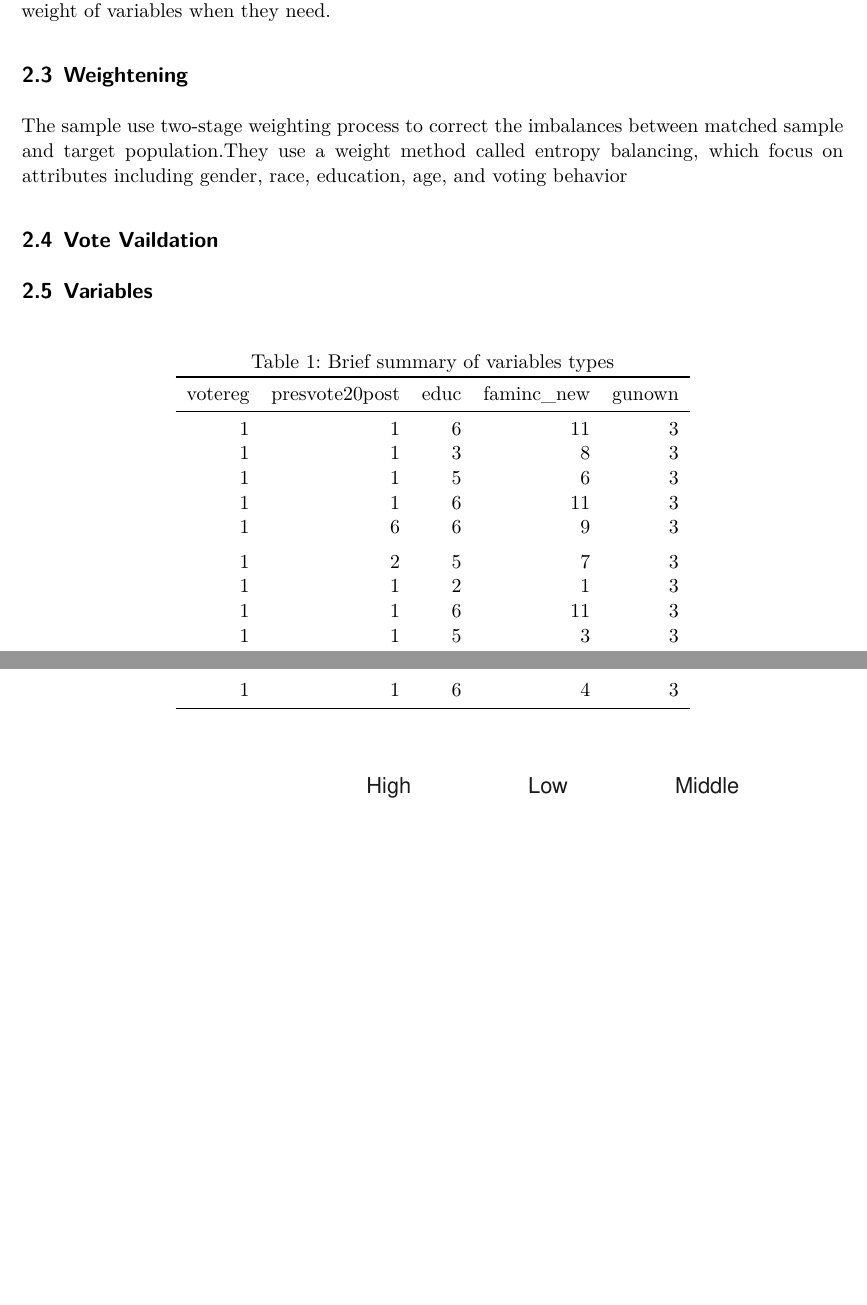
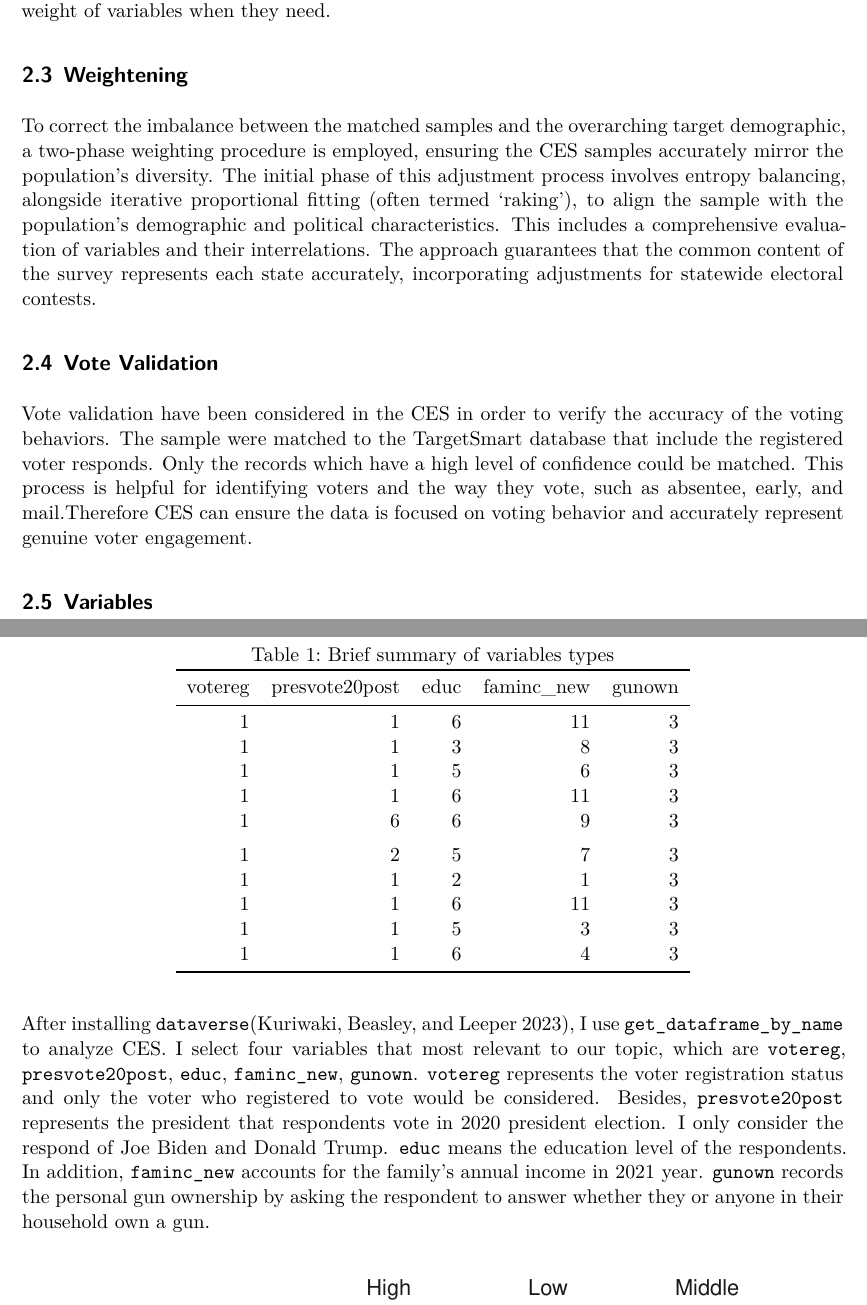
Before and after one commit to yangzhoucoco/Political-support-in-the-United-State, a Quarto document (paper/paper.qmd): two parts of pages 3 and 4 of 6, joined at a grey line, cut so that both start at the same text, the shorter picture padded with empty space. Rendered offline with R 4.5, knitr and Pandoc in place of Quarto, then LaTeX, with nearby package versions; some code elsewhere in the file could not run offline.

Commit message:
update change

````diff
--- a/paper/paper.qmd
+++ b/paper/paper.qmd
@@ -51,11 +51,10 @@ The 2022 Cooperative Election Study (CES) [@main_data] was conducted by YouGov.
 The survey interviewed 60,000 adults during two periods: pre-election from September 29 to November 8, 2022, and post-election from November 10 to December 15, 2022. YouGov employed matched random sample methodology for the sampling process. Sample matching is used to create representative samples from non-random pools of respondents and it is suitable for online survey. First,it will draw a random target population and then, it is going to select the matching respondents from the pool which matched with the target sample's characteristics. In order to replicate the target sample's attributes, YouGov uses proximity matching to calculates the likelihood or closeness between characteristics of the target samples; they will adjust the weight of variables when they need.
 
 ## Weightening
-The sample use two-stage weighting process to correct the imbalances between matched sample and target population.They use a weight method called entropy balancing, which focus on attributes including gender, race, education, age, and voting behavior
+To correct the imbalance between the matched samples and the overarching target demographic, a two-phase weighting procedure is employed, ensuring the CES samples accurately mirror the population's diversity. The initial phase of this adjustment process involves entropy balancing, alongside iterative proportional fitting (often termed 'raking'), to align the sample with the population's demographic and political characteristics. This includes a comprehensive evaluation of variables and their interrelations. The approach guarantees that the common content of the survey represents each state accurately, incorporating adjustments for statewide electoral contests.
 
-
-## Vote Vaildation
-
+## Vote Validation
+Vote validation have been considered in the CES in order to verify the accuracy of the voting behaviors. The sample were matched to the TargetSmart database that include the registered voter responds. Only the records which have a high level of confidence could be matched. This process is helpful for identifying voters and the way they vote, such as absentee, early, and mail.Therefore CES can ensure the data is focused on voting behavior and accurately represent genuine voter engagement.
 
 
 
@@ -82,7 +81,7 @@ ces2022 |> slice_head(n = 10) |>
   kable(booktabs = TRUE, caption = "Brief summary of variables types") |>
   kable_styling(bootstrap_options = c("striped", "hover", "condensed"), full_width = F)
 ```
-
+After installing `dataverse`[@dataverse], I use `get_dataframe_by_name` to analyze CES. I select four variables that most relevant to our topic, which are `votereg`, `presvote20post`, `educ`, `faminc_new`, `gunown`.  `votereg` represents the voter registration status and only the voter who registered to vote would be considered. Besides, `presvote20post` represents the president that respondents vote in 2020 president election. I only consider the respond of Joe Biden and Donald Trump. `educ` means the education level of the respondents. In addition, `faminc_new` accounts for the family's annual income in 2021 year. `gunown` records the personal gun ownership by asking the respondent to answer whether they or anyone in their household own a gun.
 ```{r}
 #| label: fig-vote
 #| fig-cap: The distribution of presidential preferences, by gender, and race
````
